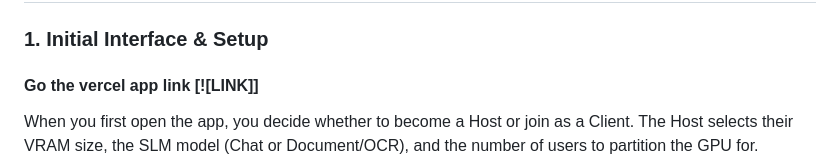
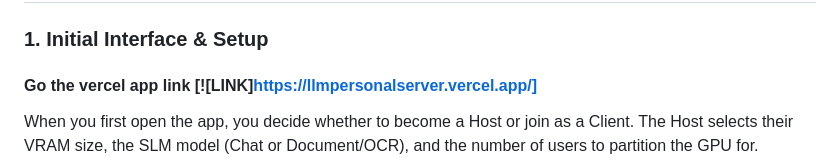
Before and after one commit to HatifNeyaz/LLM-Personal-Server, a Markdown page: README.md, the part around the change. GitHub-like rendering.

Commit message:
README changes minor

```diff
--- a/README.md
+++ b/README.md
@@ -36,7 +36,7 @@ To allow your browser to utilize the full power of your dedicated GPU, the **Hos
 ## 📸 Step-by-Step Usage Guide
 
 ### 1. Initial Interface & Setup
-#### Go the vercel app link [![LINK]]
+#### Go the vercel app link [![LINK]https://llmpersonalserver.vercel.app/]
 When you first open the app, you decide whether to become a Host or join as a Client. The Host selects their VRAM size, the SLM model (Chat or Document/OCR), and the number of users to partition the GPU for.
 ![Initial Interface](images/1_initial_interface.png)
 
```
